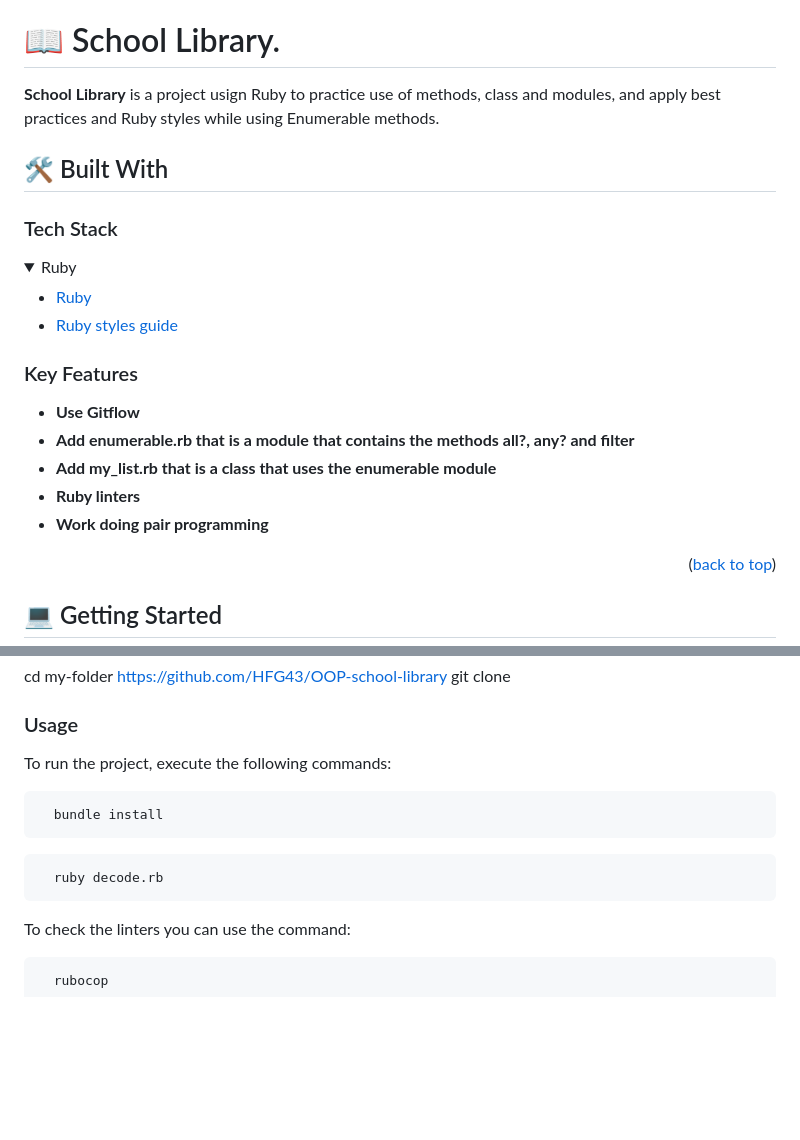
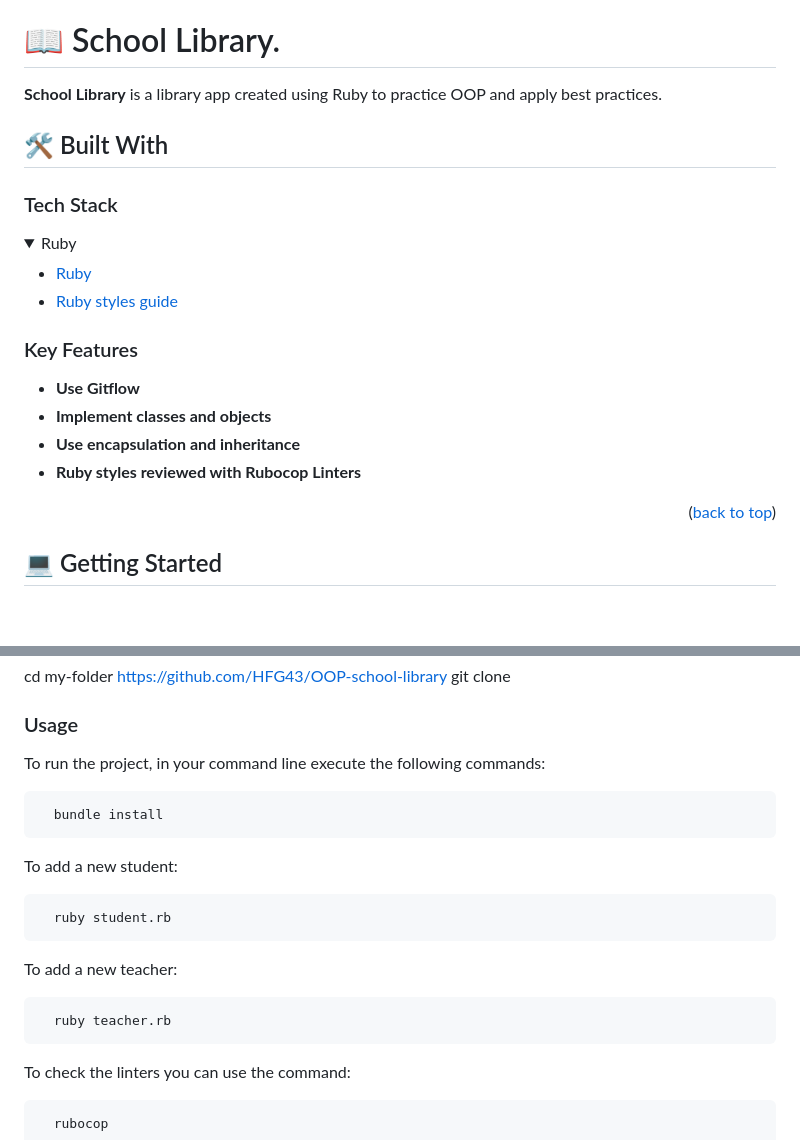
Before and after one commit to HFG43/OOP-school-library, a Markdown page: README.md, 2 parts joined by grey strips. GitHub-like rendering; folded sections open; blank space fills up the shorter version.

Commit message:
Docs: update Readme file

````diff
--- a/README.md
+++ b/README.md
@@ -24,7 +24,7 @@
 
 # 📖 School Library<a name="about-project"></a>.
 
-**School Library** is a project usign Ruby to practice use of methods, class and modules, and apply best practices and Ruby styles while using Enumerable methods.
+**School Library** is a library app created using Ruby to practice OOP and apply best practices.
 
 ## 🛠 Built With <a name="built-with"></a>
 
@@ -41,11 +41,9 @@
 ### Key Features <a name="key-features"></a>
 
 - **Use Gitflow**
-- **Add enumerable.rb that is a module that contains the methods all?, any? and filter**
-- **Add my_list.rb that is a class that uses the enumerable module**
-- **Ruby linters**
-- **Work doing pair programming**
-
+- **Implement classes and objects**
+- **Use encapsulation and inheritance**
+- **Ruby styles reviewed with Rubocop Linters**
 
 <p align="right">(<a href="#readme-top">back to top</a>)</p>
 
@@ -66,16 +64,21 @@ Clone this repository to your desired folder:
 
 ### Usage
 
-To run the project, execute the following commands:
+To run the project, in your command line execute the following commands:
 
 ```sh
   bundle install
 ```
 
+To add a new student:
 ```sh
-  ruby decode.rb
+  ruby student.rb
 ```
 
+To add a new teacher:
+```sh
+  ruby teacher.rb
+```
 
 To check the linters you can use the command:
 
````
